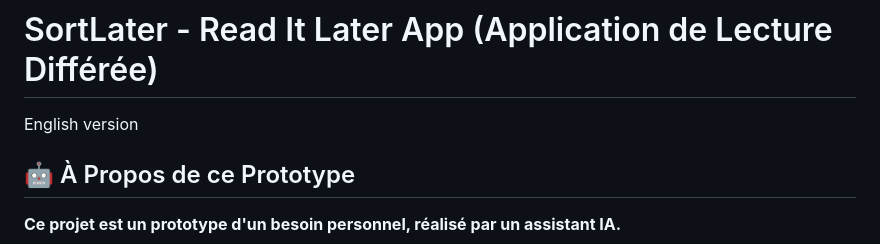
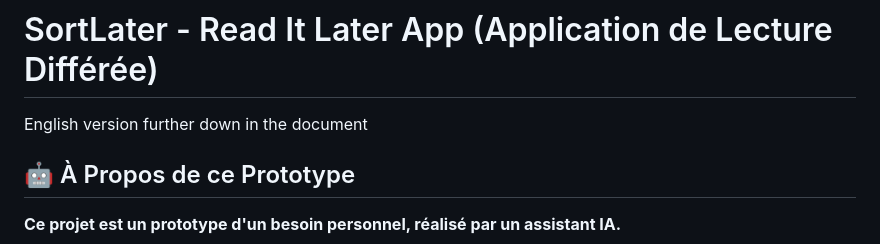
Before and after one commit to Fl0rent/sortlater, a Markdown page: README.md, the part around the change. Drawn GitHub-style.

```diff
--- a/README.md
+++ b/README.md
@@ -1,6 +1,6 @@
 # SortLater - Read It Later App (Application de Lecture Différée)
 
-English version
+English version further down in the document
 
 ## 🤖 À Propos de ce Prototype
 
```
